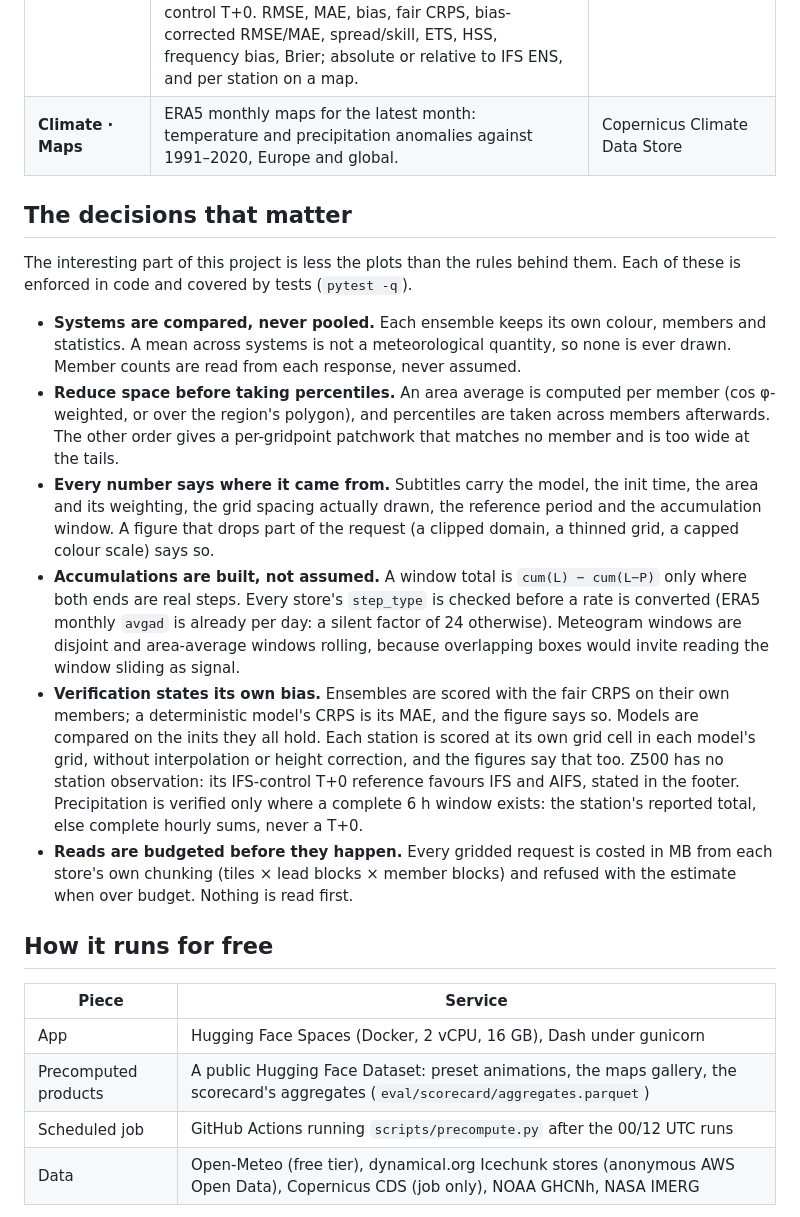
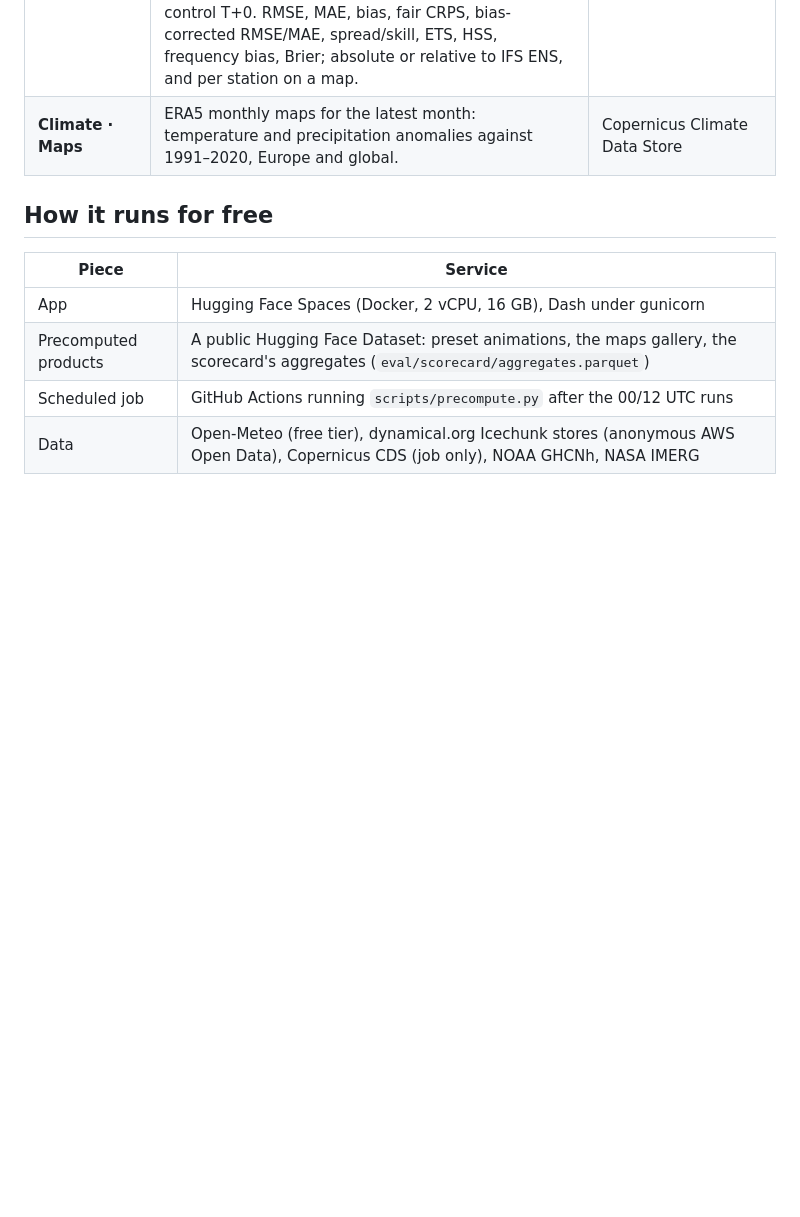
Before and after one commit to soufianekar/preddyfast, a Markdown page: README.md, the part around the change. Drawn GitHub-style; blank space fills up the shorter version.

Commit message:
README: drop the design-decisions section

```diff
--- a/README.md
+++ b/README.md
@@ -30,41 +30,6 @@ that does the expensive work offline.
 | **Weather · Area average** | Area-averaged ensemble for a box or a standard region (ECMWF, WMO, IPCC AR6): member spaghetti, percentile envelope, and a map animation of mean, percentile or spread. | ECMWF IFS ENS / AIFS ENS, NOAA GEFS / GFS archives (Icechunk/Zarr on AWS Open Data) |
 | **Weather · Evaluation** | A station scorecard: seven archived models (IFS ENS, AIFS ENS, GEFS, IFS control, AIFS Single, GFS, ICON-EU) scored over the latest 14 days of 00 UTC runs at eight European city airports, by lead day — 2 m temperature, 6 h precipitation and 10 m wind against hourly reports (NOAA GHCNh), Z500 against IFS control T+0. RMSE, MAE, bias, fair CRPS, bias-corrected RMSE/MAE, spread/skill, ETS, HSS, frequency bias, Brier; absolute or relative to IFS ENS, and per station on a map. | Same archives, GHCNh |
 | **Climate · Maps** | ERA5 monthly maps for the latest month: temperature and precipitation anomalies against 1991–2020, Europe and global. | Copernicus Climate Data Store |
-
-## The decisions that matter
-
-The interesting part of this project is less the plots than the rules behind
-them. Each of these is enforced in code and covered by tests (`pytest -q`).
-
-- **Systems are compared, never pooled.** Each ensemble keeps its own colour,
-  members and statistics. A mean across systems is not a meteorological
-  quantity, so none is ever drawn. Member counts are read from each response,
-  never assumed.
-- **Reduce space before taking percentiles.** An area average is computed per
-  member (cos φ-weighted, or over the region's polygon), and percentiles are
-  taken across members afterwards. The other order gives a per-gridpoint
-  patchwork that matches no member and is too wide at the tails.
-- **Every number says where it came from.** Subtitles carry the model, the init
-  time, the area and its weighting, the grid spacing actually drawn, the
-  reference period and the accumulation window. A figure that drops part of the
-  request (a clipped domain, a thinned grid, a capped colour scale) says so.
-- **Accumulations are built, not assumed.** A window total is `cum(L) − cum(L−P)`
-  only where both ends are real steps. Every store's `step_type` is checked
-  before a rate is converted (ERA5 monthly `avgad` is already per day: a silent
-  factor of 24 otherwise). Meteogram windows are disjoint and area-average
-  windows rolling, because overlapping boxes would invite reading the window
-  sliding as signal.
-- **Verification states its own bias.** Ensembles are scored with the fair CRPS
-  on their own members; a deterministic model's CRPS is its MAE, and the
-  figure says so. Models are compared on the inits they all hold. Each station
-  is scored at its own grid cell in each model's grid, without interpolation or
-  height correction, and the figures say that too. Z500 has no station
-  observation: its IFS-control T+0 reference favours IFS and AIFS, stated in
-  the footer. Precipitation is verified only where a complete 6 h window
-  exists: the station's reported total, else complete hourly sums, never a T+0.
-- **Reads are budgeted before they happen.** Every gridded request is costed in
-  MB from each store's own chunking (tiles × lead blocks × member blocks) and
-  refused with the estimate when over budget. Nothing is read first.
 
 ## How it runs for free
 
```
